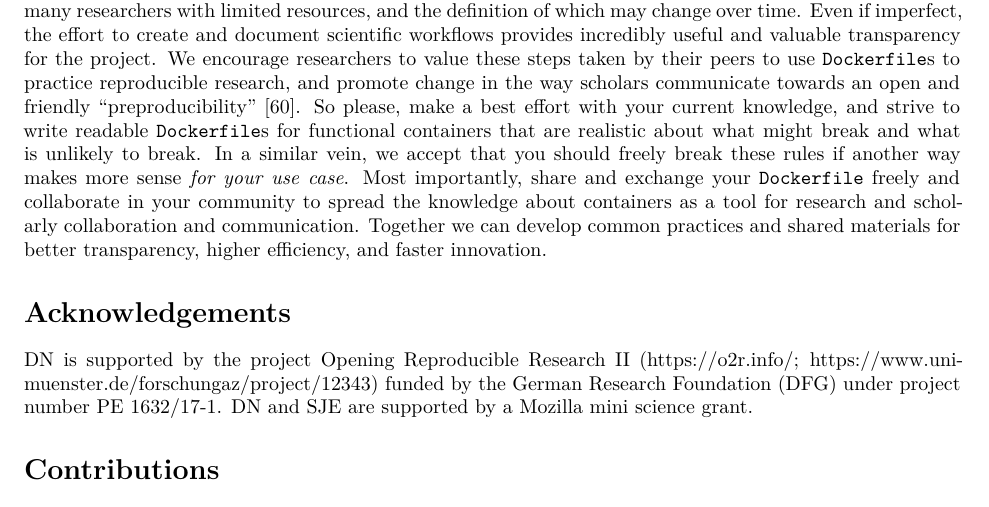
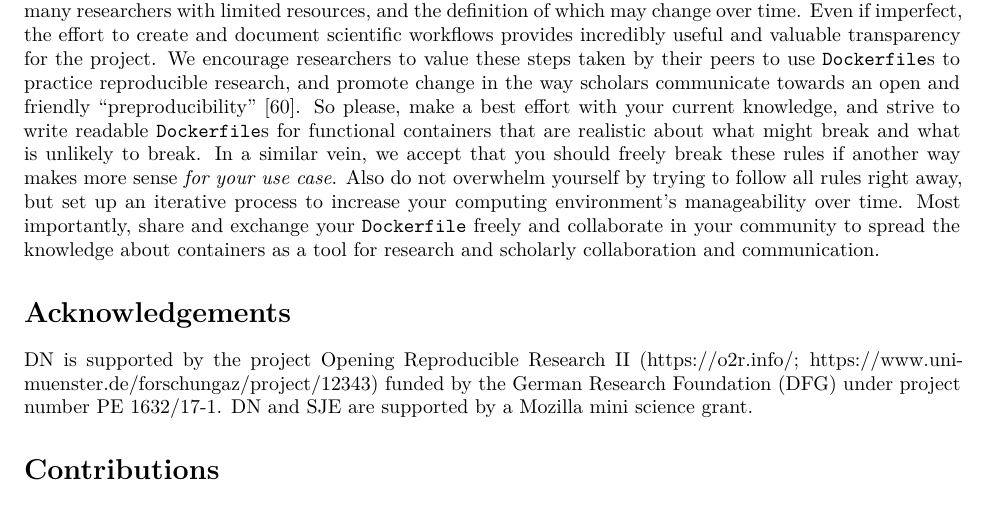
Before and after one commit to nuest/ten-simple-rules-dockerfiles, an R Markdown document (ten-simple-rules-dockerfiles.Rmd): part of page 13 of 17, cut so that both start at the same text. Rendered offline with R 4.5, knitr and Pandoc, then LaTeX, with nearby package versions; drawn as R Markdown's standard PDF in place of the format the file asks for.

Commit message:
remove final bs statement but take pressure of instead

```diff
--- a/ten-simple-rules-dockerfiles.Rmd
+++ b/ten-simple-rules-dockerfiles.Rmd
@@ -671,8 +671,8 @@ Even if imperfect, the effort to create and document scientific workflows provid
 We encourage researchers to value these steps taken by their peers to use `Dockerfile`s to practice reproducible research, and promote change in the way scholars communicate towards an open and friendly "preproducibility" [@stark_before_2018].
 So please, make a best effort with your current knowledge, and strive to write readable `Dockerfile`s for functional containers that are realistic about what might break and what is unlikely to break.
 In a similar vein, we accept that you should freely break these rules if another way makes more sense _for your use case_.
+Also do not overwhelm yourself by trying to follow all rules right away, but set up an iterative process to increase your computing environment's manageability over time.
 Most importantly, share and exchange your `Dockerfile` freely and collaborate in your community to spread the knowledge about containers as a tool for research and scholarly collaboration and communication.
-Together we can develop common practices and shared materials for better transparency, higher efficiency, and faster innovation.
 
 # Acknowledgements {#acknowledgements .unnumbered}
 
```
